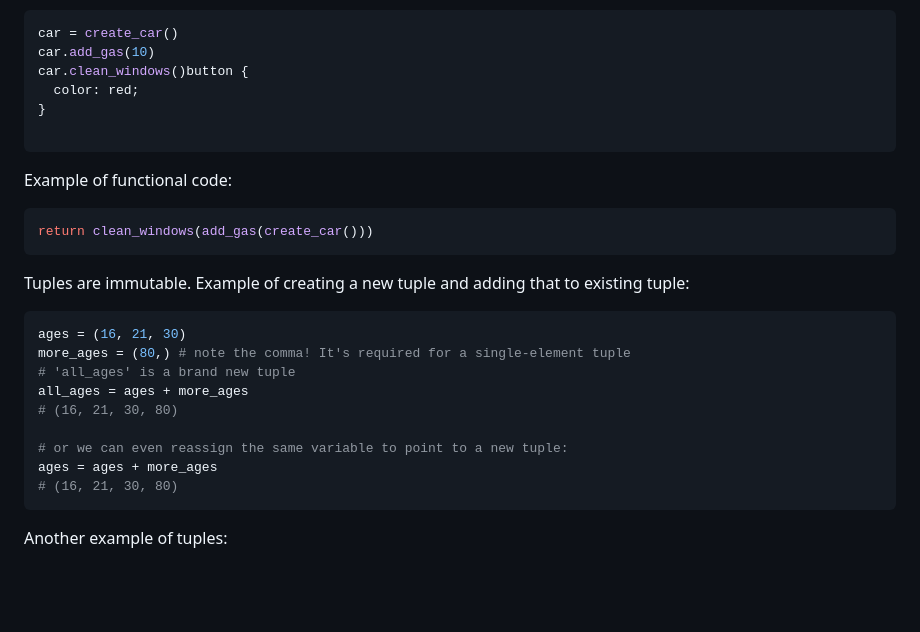
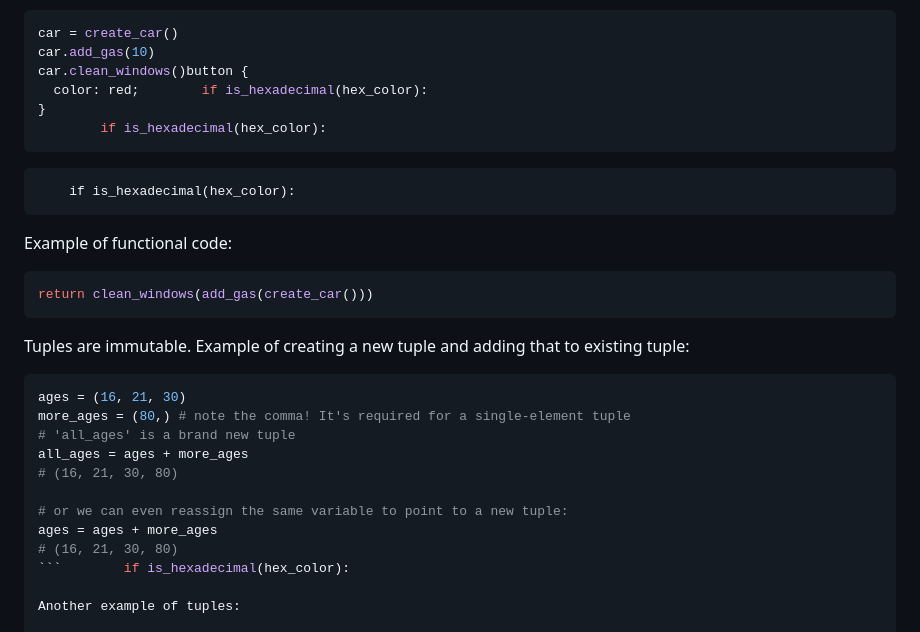
Before and after one commit to ashkyw/bootdev_notes, a Markdown page: functional programming.md, the part around one of its changes. Rendered like a GitHub page; blank space fills up the shorter version.

````diff
--- a/functional programming.md
+++ b/functional programming.md
@@ -4,20 +4,20 @@ Example of imperative code:
 car = create_car()
 car.add_gas(10)
 car.clean_windows()button {
-  color: red;
+  color: red;        if is_hexadecimal(hex_color):
 }
-
+        if is_hexadecimal(hex_color):
 ```
-
+        if is_hexadecimal(hex_color):
 Example of functional code:
 
-```py
+```py        if is_hexadecimal(hex_color):
 return clean_windows(add_gas(create_car()))
 ```
 
 Tuples are immutable. Example of creating a new tuple and adding that to existing tuple:
 
-```py
+```py        if is_hexadecimal(hex_color):
 ages = (16, 21, 30)
 more_ages = (80,) # note the comma! It's required for a single-element tuple
 # 'all_ages' is a brand new tuple
@@ -27,7 +27,7 @@ all_ages = ages + more_ages
 # or we can even reassign the same variable to point to a new tuple:
 ages = ages + more_ages
 # (16, 21, 30, 80)
-```
+```        if is_hexadecimal(hex_color):
 
 Another example of tuples:
 
````
Also changed, not shown: other parts of functional programming.md (+52 -0 lines).
